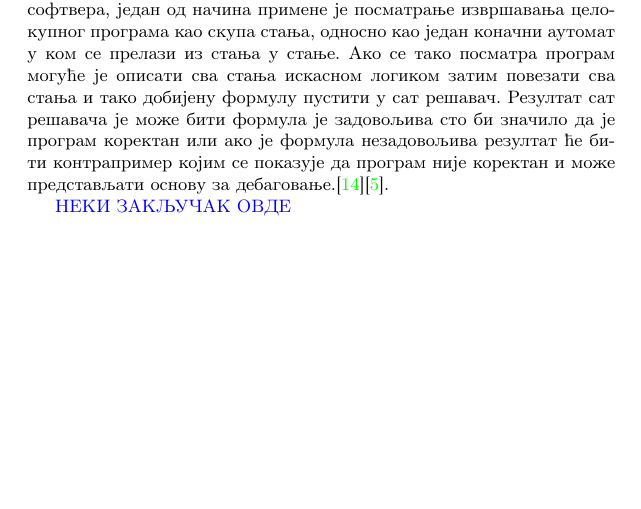
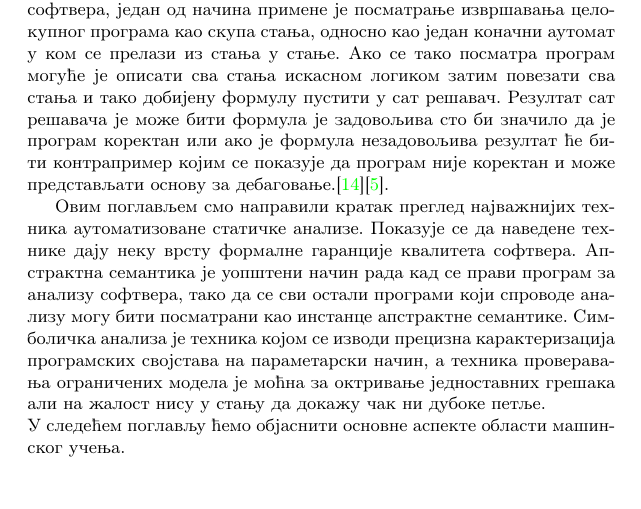
Before and after one commit to djinx/msnr-projekat, a LaTeX document (PrimenaMasinskogUcenjaUStatickojVerfikacijiSoftveraLazarRankovicNemanjaMicovicUrosStegic.tex): part of page 3 of 12, cut so that both start at the same text, the shorter picture padded with empty space. Compiled offline with pdfLaTeX.

Commit message:
Dodat zakljucak za poglavlje 3

```diff
--- a/PrimenaMasinskogUcenjaUStatickojVerfikacijiSoftveraLazarRankovicNemanjaMicovicUrosStegic.tex
+++ b/PrimenaMasinskogUcenjaUStatickojVerfikacijiSoftveraLazarRankovicNemanjaMicovicUrosStegic.tex
@@ -102,10 +102,14 @@
 \subsection{Проверавање ограничених модела}
 \textit{Проверавање ограничених модела} (енг. Bounded model checking) је техника верификације која се највише користи у индустрији полуповодника, тачније верификација логичкх кола. Укратко речено смисао је да се логичка кола опишу исказном логиком. Следећи корак је провера задовољивости добијене исказне формуле. Испитивање задовољивости формула је НМ-тежак проблем, и за решавање овог питања користе се сат решавачи. Ефикасност сат решавача је од кључног значаја за ову технику. Ова техника је такође примењљива и за анализу софтвера, један од начина примене је посматрање извршавања целокупног програма као скупа стања, односно као један коначни аутомат у ком се прелази из стања у стање. Ако се тако посматра програм могуће је описати сва стања искасном логиком затим повезати сва стања и тако добијену формулу пустити у сат решавач. Резултат сат решавача је може бити формула је задовољива сто би значило да је програм коректан или ако је формула незадовољива резултат ће бити контрапример којим се показује да програм није коректан и може представљати основу за дебаговање.\cite{survey}\cite{dkw2008}.
 
+Овим поглављем смо направили кратак преглед најважнијих техника аутоматизоване статичке анализе. Показује се да наведене
+технике дају неку врсту формалне гаранције квалитета софтвера. Апстрактна семантика је уопштени начин рада кад се прави
+програм за анализу софтверa, тако да се сви остали програми који спроводе анализу могу бити посматрани као инстанце апстрактне
+семантике.  Симболичкa анализа је техника којом се изводи прецизна карактеризација програмских својстава на параметарски начин, а
+техника проверавања ограничених модела је моћна за октривање једноставних грешака али на жалост нису у стању да
+докажу чак ни дубоке петље. \\
+У следећем поглављу ћемо објаснити основне аспекте области машинског учења.
 
-\color{blue}
-НЕКИ ЗАКЉУЧАК ОВДЕ
-\color{black}
 % ---------------------------------------------------------------------------------------------------------------------
 \section{Машинско учење}
 % ---------------------------------------------------------------------------------------------------------------------
```
